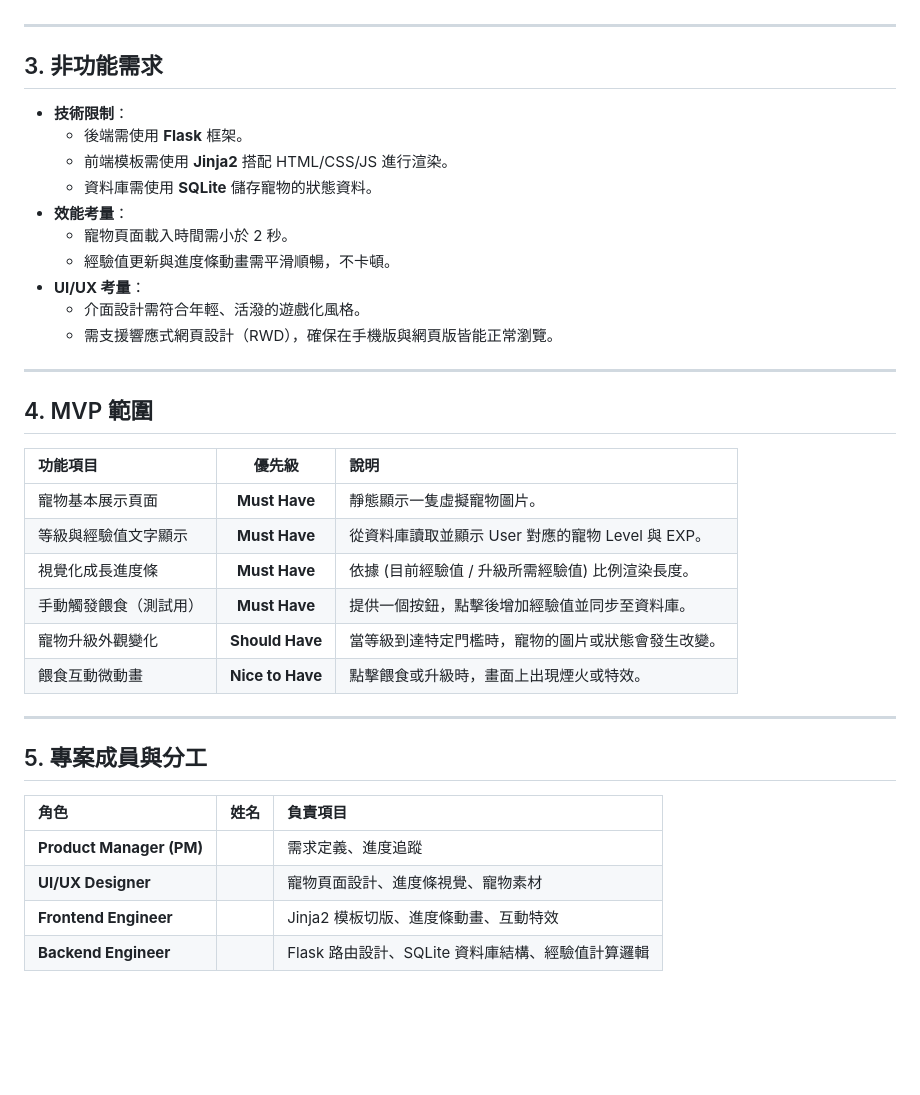
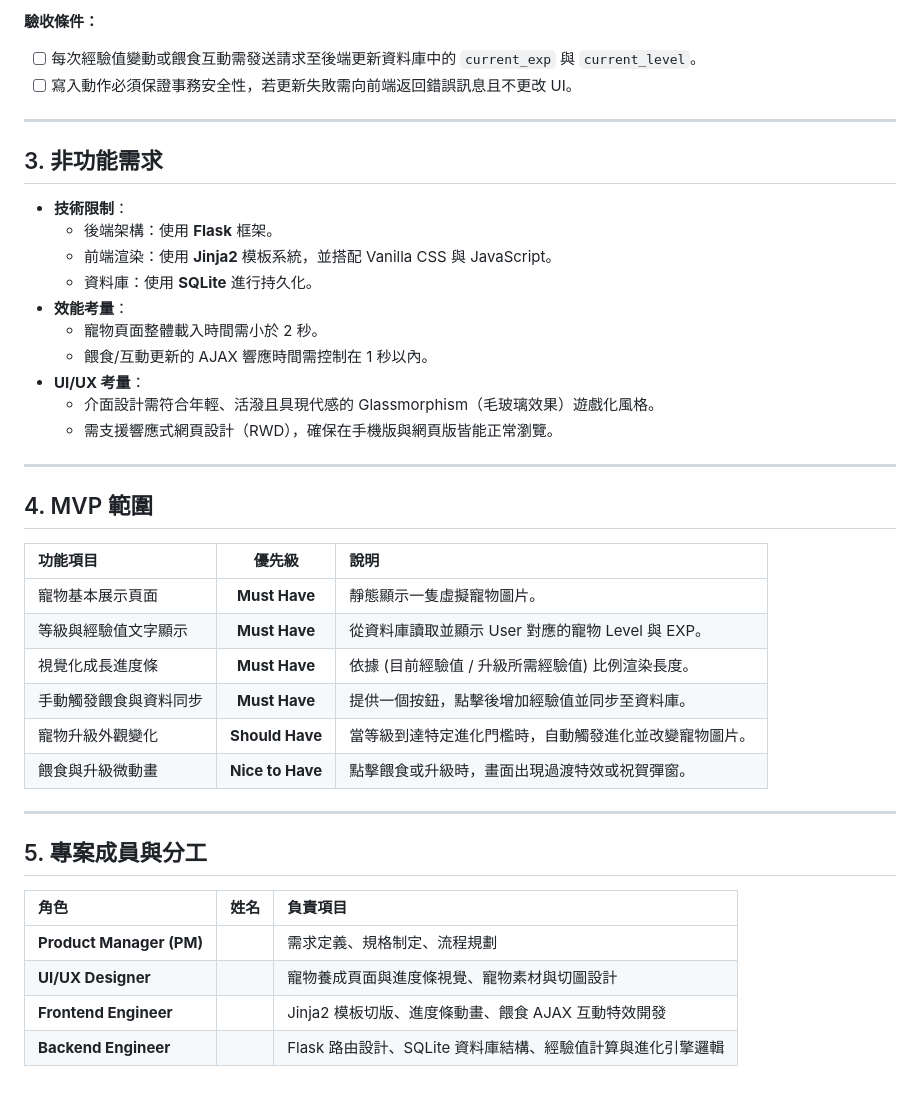
Before and after one commit to 960527jane-del/goodjob, a Markdown page: docs/PRD_F03_虛擬寵物養成系統.md, the part around one of its changes. Rendered like a GitHub page; blank space fills up the shorter version.

```diff
--- a/docs/PRD_F03_虛擬寵物養成系統.md
+++ b/docs/PRD_F03_虛擬寵物養成系統.md
@@ -42,17 +73,20 @@
+**驗收條件：**
+- [ ] 每次經驗值變動或餵食互動需發送請求至後端更新資料庫中的 `current_exp` 與 `current_level`。
+- [ ] 寫入動作必須保證事務安全性，若更新失敗需向前端返回錯誤訊息且不更改 UI。
 
 ---
 
 ## 3. 非功能需求
 
 - **技術限制**：
-  - 後端需使用 **Flask** 框架。
-  - 前端模板需使用 **Jinja2** 搭配 HTML/CSS/JS 進行渲染。
-  - 資料庫需使用 **SQLite** 儲存寵物的狀態資料。
+  - 後端架構：使用 **Flask** 框架。
+  - 前端渲染：使用 **Jinja2** 模板系統，並搭配 Vanilla CSS 與 JavaScript。
+  - 資料庫：使用 **SQLite** 進行持久化。
 - **效能考量**：
-  - 寵物頁面載入時間需小於 2 秒。
-  - 經驗值更新與進度條動畫需平滑順暢，不卡頓。
+  - 寵物頁面整體載入時間需小於 2 秒。
+  - 餵食/互動更新的 AJAX 響應時間需控制在 1 秒以內。
 - **UI/UX 考量**：
-  - 介面設計需符合年輕、活潑的遊戲化風格。
+  - 介面設計需符合年輕、活潑且具現代感的 Glassmorphism（毛玻璃效果）遊戲化風格。
   - 需支援響應式網頁設計（RWD），確保在手機版與網頁版皆能正常瀏覽。
 
 ---
@@ -64,9 +98,9 @@
 | 寵物基本展示頁面 | **Must Have** | 靜態顯示一隻虛擬寵物圖片。 |
 | 等級與經驗值文字顯示 | **Must Have** | 從資料庫讀取並顯示 User 對應的寵物 Level 與 EXP。 |
 | 視覺化成長進度條 | **Must Have** | 依據 (目前經驗值 / 升級所需經驗值) 比例渲染長度。 |
-| 手動觸發餵食（測試用） | **Must Have** | 提供一個按鈕，點擊後增加經驗值並同步至資料庫。 |
-| 寵物升級外觀變化 | **Should Have** | 當等級到達特定門檻時，寵物的圖片或狀態會發生改變。 |
-| 餵食互動微動畫 | **Nice to Have** | 點擊餵食或升級時，畫面上出現煙火或特效。 |
+| 手動觸發餵食與資料同步| **Must Have** | 提供一個按鈕，點擊後增加經驗值並同步至資料庫。 |
+| 寵物升級外觀變化 | **Should Have** | 當等級到達特定進化門檻時，自動觸發進化並改變寵物圖片。 |
+| 餵食與升級微動畫 | **Nice to Have** | 點擊餵食或升級時，畫面出現過渡特效或祝賀彈窗。 |
 
 ---
 
@@ -74,7 +108,7 @@
 
 | 角色 | 姓名 | 負責項目 |
 | :--- | :--- | :--- |
-| **Product Manager (PM)** | | 需求定義、進度追蹤 |
-| **UI/UX Designer** | | 寵物頁面設計、進度條視覺、寵物素材 |
-| **Frontend Engineer** | | Jinja2 模板切版、進度條動畫、互動特效 |
-| **Backend Engineer** | | Flask 路由設計、SQLite 資料庫結構、經驗值計算邏輯 |
+| **Product Manager (PM)** | | 需求定義、規格制定、流程規劃 |
+| **UI/UX Designer** | | 寵物養成頁面與進度條視覺、寵物素材與切圖設計 |
+| **Frontend Engineer** | | Jinja2 模板切版、進度條動畫、餵食 AJAX 互動特效開發 |
+| **Backend Engineer** | | Flask 路由設計、SQLite 資料庫結構、經驗值計算與進化引擎邏輯 |
```
Also changed, not shown: other parts of docs/PRD_F03_虛擬寵物養成系統.md (+48 -17 lines).
